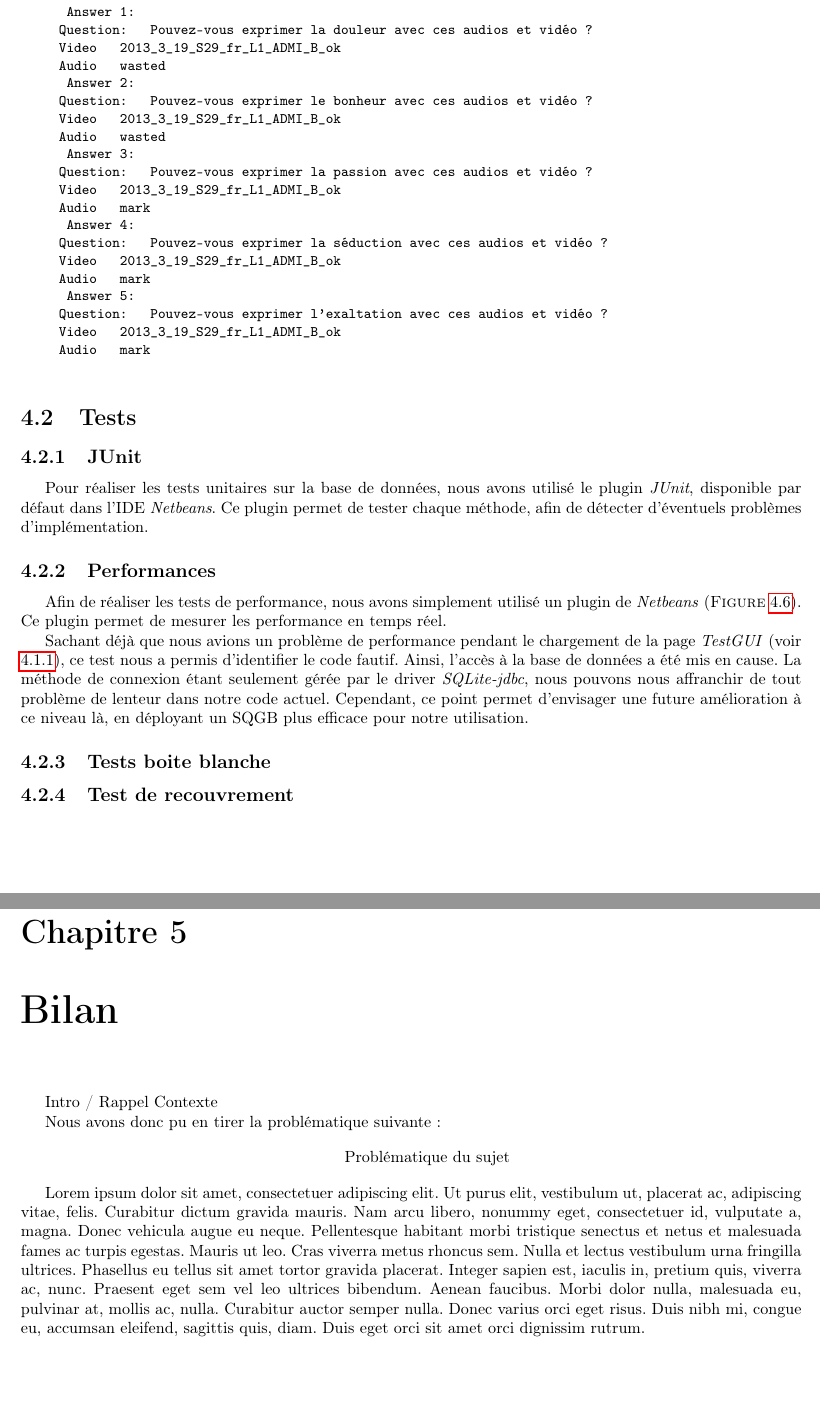
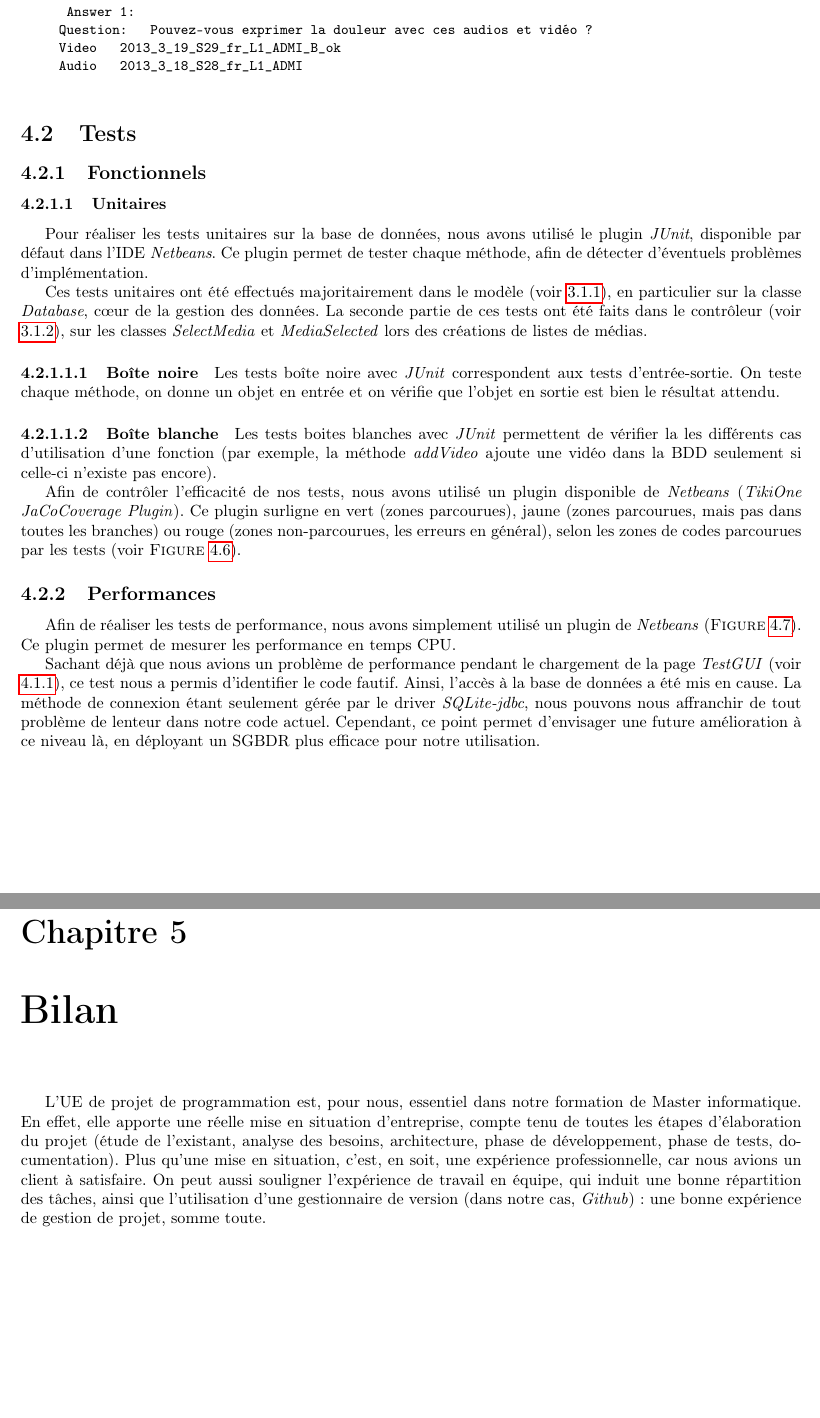
Before and after one commit to ProjetProgrammation/pdpMemoire, a LaTeX document (main.tex, which reads bilan.tex, fonctionnement-tests.tex): two parts of pages 26 and 28 of 32, joined at a grey line, cut so that both start at the same text. Compiled offline with pdfLaTeX.

Commit message:
added Tests | Bilan

```diff
--- a/bilan.tex
+++ b/bilan.tex
@@ -1,13 +1,6 @@
 \chapter{Bilan}
 
-%Rappel du context
-Intro / Rappel Contexte
 
-Nous avons donc pu en tirer la problématique suivante :
-
-\begin{center}
-\hskip7mm
-Problématique du sujet
-\end{center}
-
-\lipsum[1]
+L'UE de projet de programmation est, pour nous, essentiel dans notre formation de Master informatique. En effet, elle apporte une réelle mise en situation d'entreprise, compte tenu de toutes les étapes d'élaboration du projet (étude de l'existant, analyse des besoins, architecture, phase de développement, phase de tests, documentation).
+Plus qu'une mise en situation, c'est, en soit, une expérience professionnelle, car nous avions un client à satisfaire.
+On peut aussi souligner l'expérience de travail en équipe, qui induit une bonne répartition des tâches, ainsi que l'utilisation d'une gestionnaire de version (dans notre cas, \textit{Github}) : une bonne expérience de gestion de projet, somme toute.
--- a/fonctionnement-tests.tex
+++ b/fonctionnement-tests.tex
@@ -136,23 +136,7 @@ Tout ce qui concerne l'exportation des données se situe dans le package \textit
       Answer 1:
 	    Question:   Pouvez-vous exprimer la douleur avec ces audios et vidéo ?
 	    Video   2013_3_19_S29_fr_L1_ADMI_B_ok
-	    Audio   wasted
-      Answer 2:
-	    Question:   Pouvez-vous exprimer le bonheur avec ces audios et vidéo ?
-	    Video   2013_3_19_S29_fr_L1_ADMI_B_ok
-	    Audio   wasted
-      Answer 3:
-	    Question:   Pouvez-vous exprimer la passion avec ces audios et vidéo ?
-	    Video   2013_3_19_S29_fr_L1_ADMI_B_ok
-	    Audio   mark
-      Answer 4:
-	    Question:   Pouvez-vous exprimer la séduction avec ces audios et vidéo ?
-	    Video   2013_3_19_S29_fr_L1_ADMI_B_ok
-	    Audio   mark
-      Answer 5:
-	    Question:   Pouvez-vous exprimer l'exaltation avec ces audios et vidéo ?
-	    Video   2013_3_19_S29_fr_L1_ADMI_B_ok
-	    Audio   mark
+	    Audio   2013_3_18_S28_fr_L1_ADMI
 
  \end{verbnobox}
 
@@ -160,8 +144,22 @@ Tout ce qui concerne l'exportation des données se situe dans le package \textit
 
 \section{Tests}\label{tests}
 
-\subsection{JUnit}
+\subsection{Fonctionnels}
+
+\subsubsection{Unitaires}
 
 Pour réaliser les tests unitaires sur la base de données, nous avons utilisé le plugin \textit{JUnit}, disponible par défaut dans l'IDE \textit{Netbeans}.
 Ce plugin permet de tester chaque méthode, afin de détecter d'éventuels problèmes d'implémentation.
 
+Ces tests unitaires ont été effectués majoritairement dans le modèle (voir \ref{modele}), en particulier sur la classe \textit{Database}, cœur de la gestion des données. La seconde partie de ces tests ont été faits dans le contrôleur (voir \ref{archi_controller}), sur les classes \textit{SelectMedia} et \textit{MediaSelected} lors des créations de listes de médias.
+
+\paragraph{Boîte noire}
+
+Les tests boîte noire avec \textit{JUnit} correspondent aux tests d'entrée-sortie. On teste chaque méthode, on donne un objet en entrée et on vérifie que l'objet en sortie est bien le résultat attendu.
+
+\paragraph{Boîte blanche}
+
+Les tests boites blanches avec \textit{JUnit} permettent de vérifier la les différents cas d'utilisation d'une fonction (par exemple, la méthode \textit{addVideo} ajoute une vidéo dans la BDD seulement si celle-ci n'existe pas encore).
+
+
+Afin de contrôler l'efficacité de nos tests, nous avons utilisé un plugin disponible de \textit{Netbeans} (\textit{TikiOne JaCoCoverage Plugin}). Ce plugin surligne en vert (zones parcourues), jaune (zones parcourues, mais pas dans toutes les branches) ou rouge (zones non-parcourues, les erreurs en général), selon les zones de codes parcourues par les tests (voir \textsc{Figure} \ref{cocojava}).
@@ -168,9 +171,14 @@ Ce plugin permet de tester chaque méthode, afin de détecter d'éventuels probl
+  \label{cocojava}
+\end{center}
+\end{figure}
+
+
 \subsection{Performances}
 
-Afin de réaliser les tests de performance, nous avons simplement utilisé un plugin de \textit{Netbeans} (\textsc{Figure} \ref{perf}). Ce plugin permet de mesurer les performance en temps réel.
+Afin de réaliser les tests de performance, nous avons simplement utilisé un plugin de \textit{Netbeans} (\textsc{Figure} \ref{perf}). Ce plugin permet de mesurer les performance en temps CPU.
 
 Sachant déjà que nous avions un problème de performance pendant le chargement de la page \textit{TestGUI} (voir \ref{GUI}), ce test nous a permis d'identifier le code fautif.
-Ainsi, l'accès à la base de données a été mis en cause. La méthode de connexion étant seulement gérée par le driver \textit{SQLite-jdbc}, nous pouvons nous affranchir de tout problème de lenteur dans notre code actuel. Cependant, ce point permet d'envisager une future amélioration à ce niveau là, en déployant un SQGB plus efficace pour notre utilisation.
+Ainsi, l'accès à la base de données a été mis en cause. La méthode de connexion étant seulement gérée par le driver \textit{SQLite-jdbc}, nous pouvons nous affranchir de tout problème de lenteur dans notre code actuel. Cependant, ce point permet d'envisager une future amélioration à ce niveau là, en déployant un SGBDR plus efficace pour notre utilisation.
 
 \begin{figure}[!ht]
 \begin{center}
@@ -179,10 +187,3 @@ Ainsi, l'accès à la base de données a été mis en cause. La méthode de conn
   \label{perf}
 \end{center}
 \end{figure}
-
-
-\subsection{Tests boite blanche}
-
-
-
-\subsection{Test de recouvrement}
```
Also changed, not shown: architecture.tex (+2 -2 lines), fonctionnement_tests/CoCoJava.png (added), fonctionnement-tests.tex (9 more changed lines), 1 other file.
